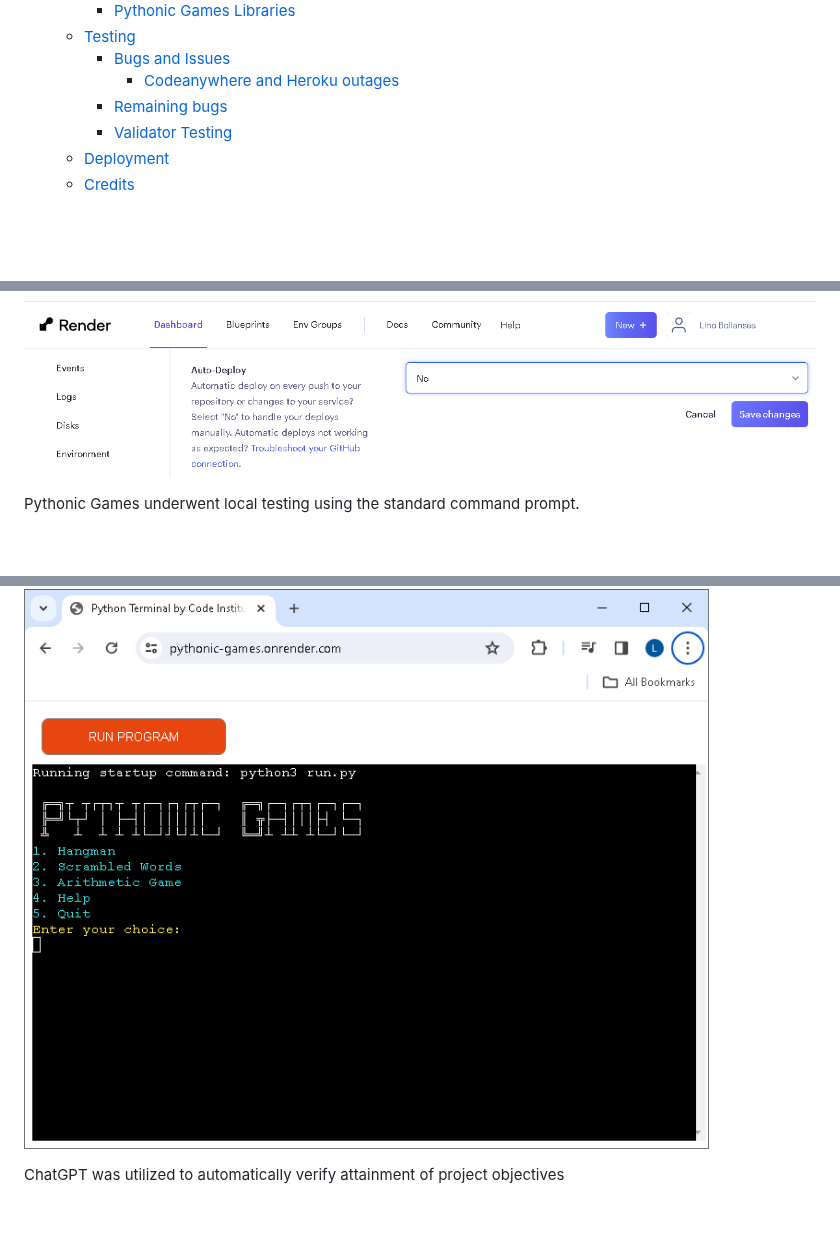
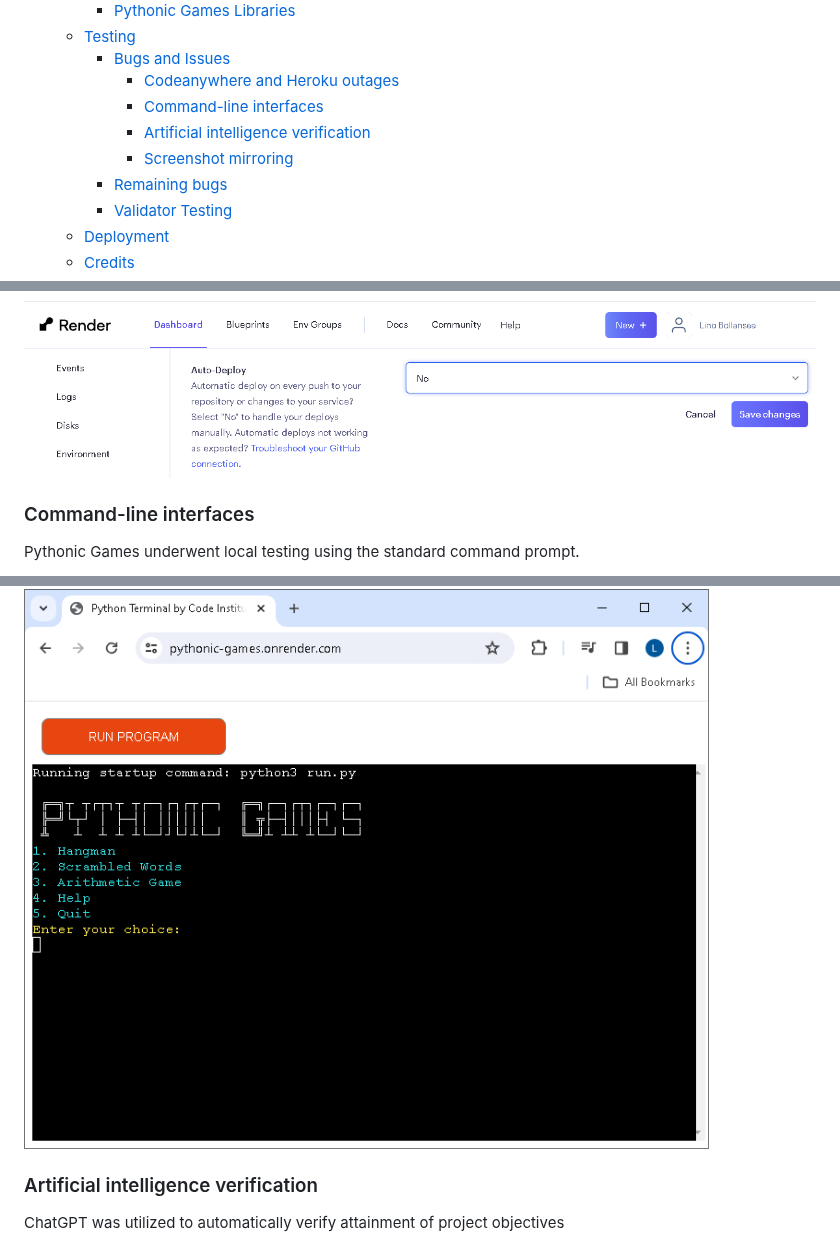
Before and after one commit to linobollansee/pythonic-games, a Markdown page: README.md, 3 parts joined by grey strips. Drawn GitHub-style; blank space fills up the shorter version.

Commit message:
Add command-line interfaces, ai verification, screenshot mirroring to README.md

```diff
--- a/README.md
+++ b/README.md
@@ -26,6 +26,9 @@
   - [Testing](#testing)
     - [Bugs and Issues](#bugs-and-issues)
       - [Codeanywhere and Heroku outages](#codeanywhere-and-heroku-outages)
+      - [Command-line interfaces](#command-line-interfaces)
+      - [Artificial intelligence verification](#artificial-intelligence-verification)
+      - [Screenshot mirroring](#screenshot-mirroring)
     - [Remaining bugs](#remaining-bugs)
     - [Validator Testing](#validator-testing)
   - [Deployment](#deployment)
@@ -234,6 +237,8 @@ Given my previous difficult experiences with cloud platforms, I was extremely ca
 
 ![Pythonic Games Render auto deploy no](/readme/media/pythonic-games-render-auto-deploy-no.png)
 
+### Command-line interfaces
+
 Pythonic Games underwent local testing using the standard command prompt.
 
 ![Pythonic Games Command Prompt](/readme/media/pythonic-games-command-prompt.png)
@@ -246,6 +251,8 @@ And of course the mock terminal on the Render platform in a web browser.
 
 ![Pythonic Games Command Prompt](/readme/media/pythonic-games-render.png)
 
+### Artificial intelligence verification
+
 ChatGPT was utilized to automatically verify attainment of project objectives
 
 ![Pythonic Games ChatGPT](/readme/media/pythonic-games-chatgpt.png)
```
Also changed, not shown: other parts of README.md (+2 -0 lines).
